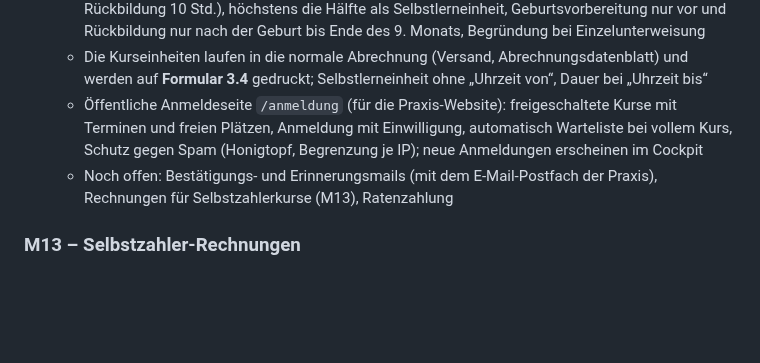
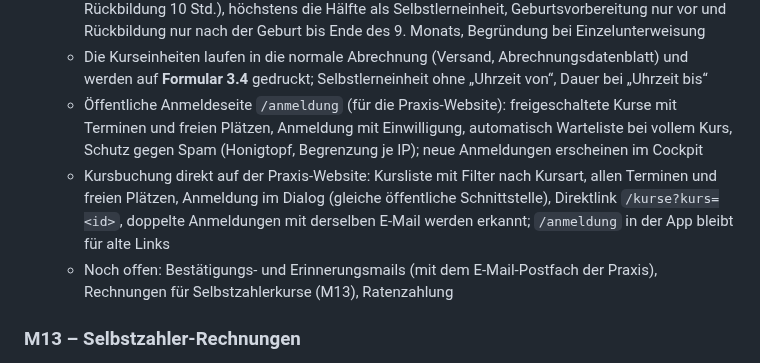
Before and after one commit to hrohnm/kindkesm-n, a Markdown page: docs/KONZEPT.md, the part around the change. GitHub-like rendering; blank space fills up the shorter version.

```diff
--- a/docs/KONZEPT.md
+++ b/docs/KONZEPT.md
@@ -328,6 +328,7 @@ Legende: **H** = gibt es auch in Hebamio · **⭐ NEU** = Eigenidee bzw. Mehrwer
   - Anwesenheit per Tablet; bei Kassenkursen Unterschrift je Versicherte (Tablet oder Papier). Beim Abschließen entsteht je anwesender Versicherter eine Kurseinheit (GPOS 401/402/403/404 + Format) mit Prüfung: 5-Minuten-Einheiten, Kontingent je Versicherte (Geburtsvorbereitung 14 Std., Rückbildung 10 Std.), höchstens die Hälfte als Selbstlerneinheit, Geburtsvorbereitung nur vor und Rückbildung nur nach der Geburt bis Ende des 9. Monats, Begründung bei Einzelunterweisung
   - Die Kurseinheiten laufen in die normale Abrechnung (Versand, Abrechnungsdatenblatt) und werden auf **Formular 3.4** gedruckt; Selbstlerneinheit ohne „Uhrzeit von“, Dauer bei „Uhrzeit bis“
   - Öffentliche Anmeldeseite `/anmeldung` (für die Praxis-Website): freigeschaltete Kurse mit Terminen und freien Plätzen, Anmeldung mit Einwilligung, automatisch Warteliste bei vollem Kurs, Schutz gegen Spam (Honigtopf, Begrenzung je IP); neue Anmeldungen erscheinen im Cockpit
+  - Kursbuchung direkt auf der Praxis-Website: Kursliste mit Filter nach Kursart, allen Terminen und freien Plätzen, Anmeldung im Dialog (gleiche öffentliche Schnittstelle), Direktlink `/kurse?kurs=<id>`, doppelte Anmeldungen mit derselben E-Mail werden erkannt; `/anmeldung` in der App bleibt für alte Links
   - Noch offen: Bestätigungs- und Erinnerungsmails (mit dem E-Mail-Postfach der Praxis), Rechnungen für Selbstzahlerkurse (M13), Ratenzahlung
 
 ### M13 – Selbstzahler-Rechnungen
```
Also changed, not shown: apps/website/README.md (+3 -1 lines), docs/WALKTHROUGHS.md (+5 -2 lines), docs/website/kursbuchung-dialog.jpg (added), docs/website/kursbuchung-liste.jpg (added), 6 other files.
